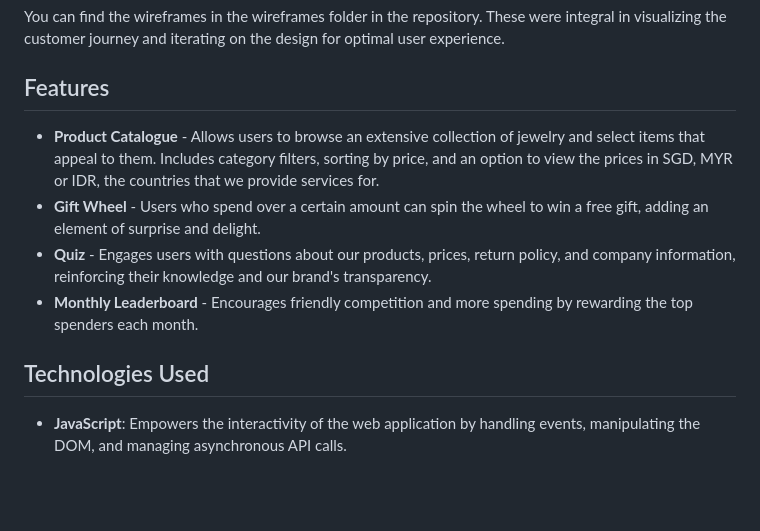
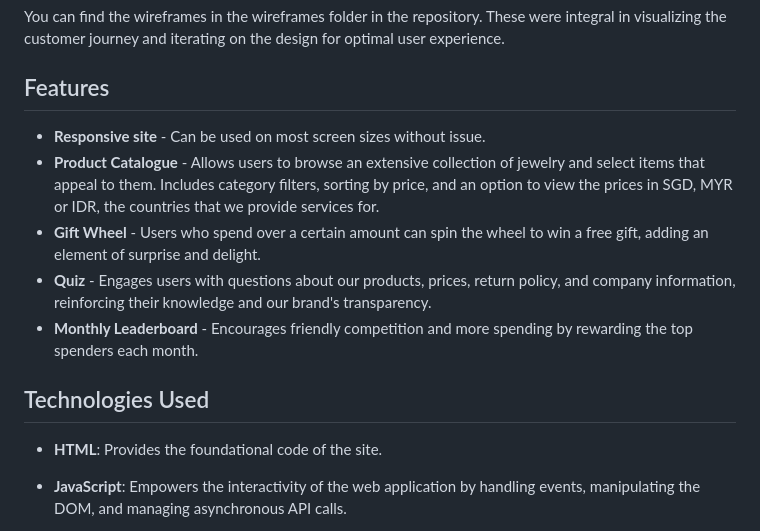
Before and after one commit to cctansh/FED-Assignment2, a Markdown page: README.md, the part around the change. GitHub-like rendering; blank space fills up the shorter version.

```diff
--- a/README.md
+++ b/README.md
@@ -27,7 +27,7 @@ To ensure the website meets these needs, we followed a user-centered design proc
 You can find the wireframes in the wireframes folder in the repository. These were integral in visualizing the customer journey and iterating on the design for optimal user experience.
 
 ## Features
-
+- **Responsive site** - Can be used on most screen sizes without issue.
 - **Product Catalogue** - Allows users to browse an extensive collection of jewelry and select items that appeal to them. Includes category filters, sorting by price, and an option to view the prices in SGD, MYR or IDR, the countries that we provide services for.
 - **Gift Wheel** - Users who spend over a certain amount can spin the wheel to win a free gift, adding an element of surprise and delight.
 - **Quiz** - Engages users with questions about our products, prices, return policy, and company information, reinforcing their knowledge and our brand's transparency.
@@ -35,6 +35,8 @@ You can find the wireframes in the wireframes folder in the repository. These we
 
 
 ## Technologies Used
+
+- **HTML**: Provides the foundational code of the site.
 
 - **JavaScript**: Empowers the interactivity of the web application by handling events, manipulating the DOM, and managing asynchronous API calls.
 
```
